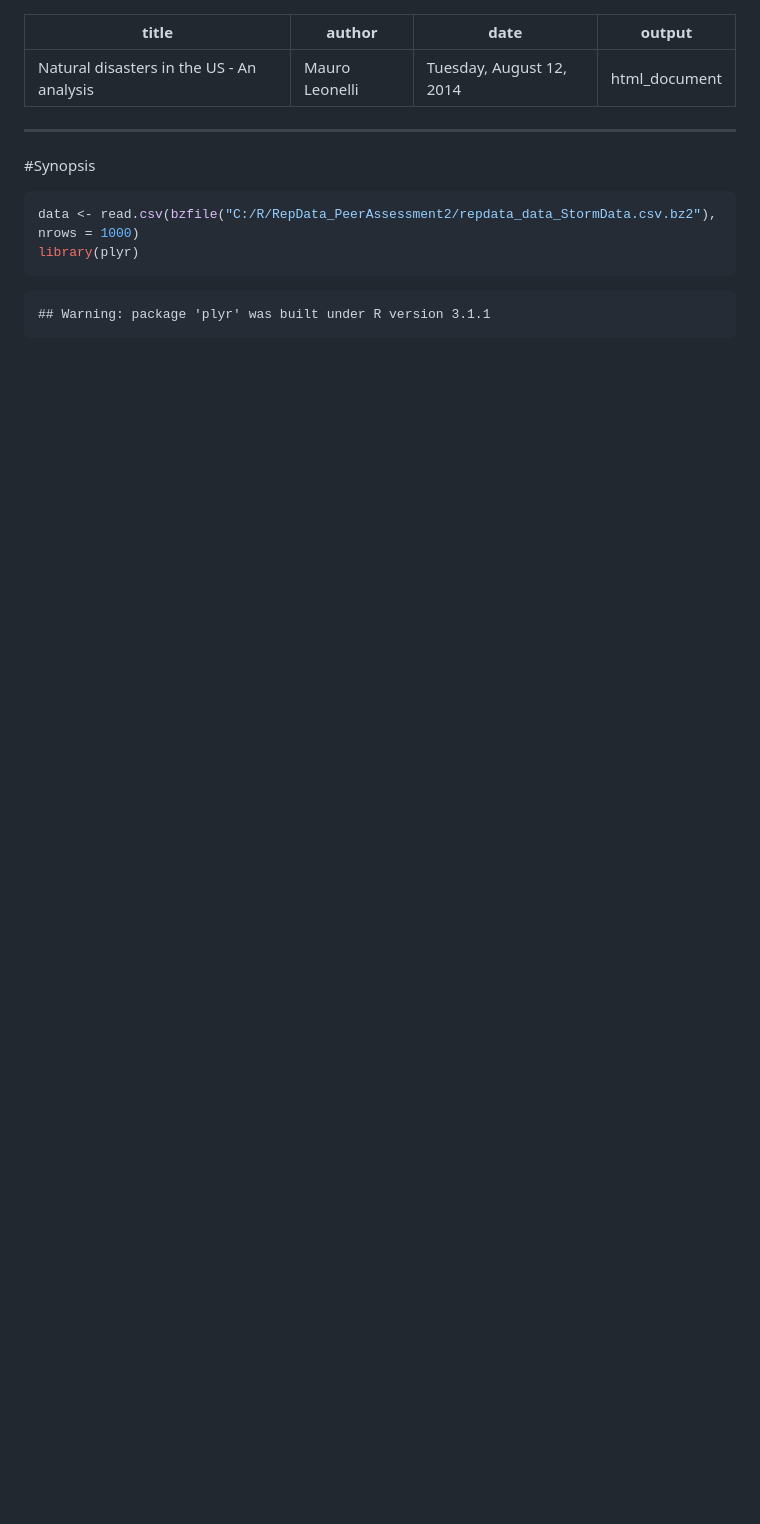
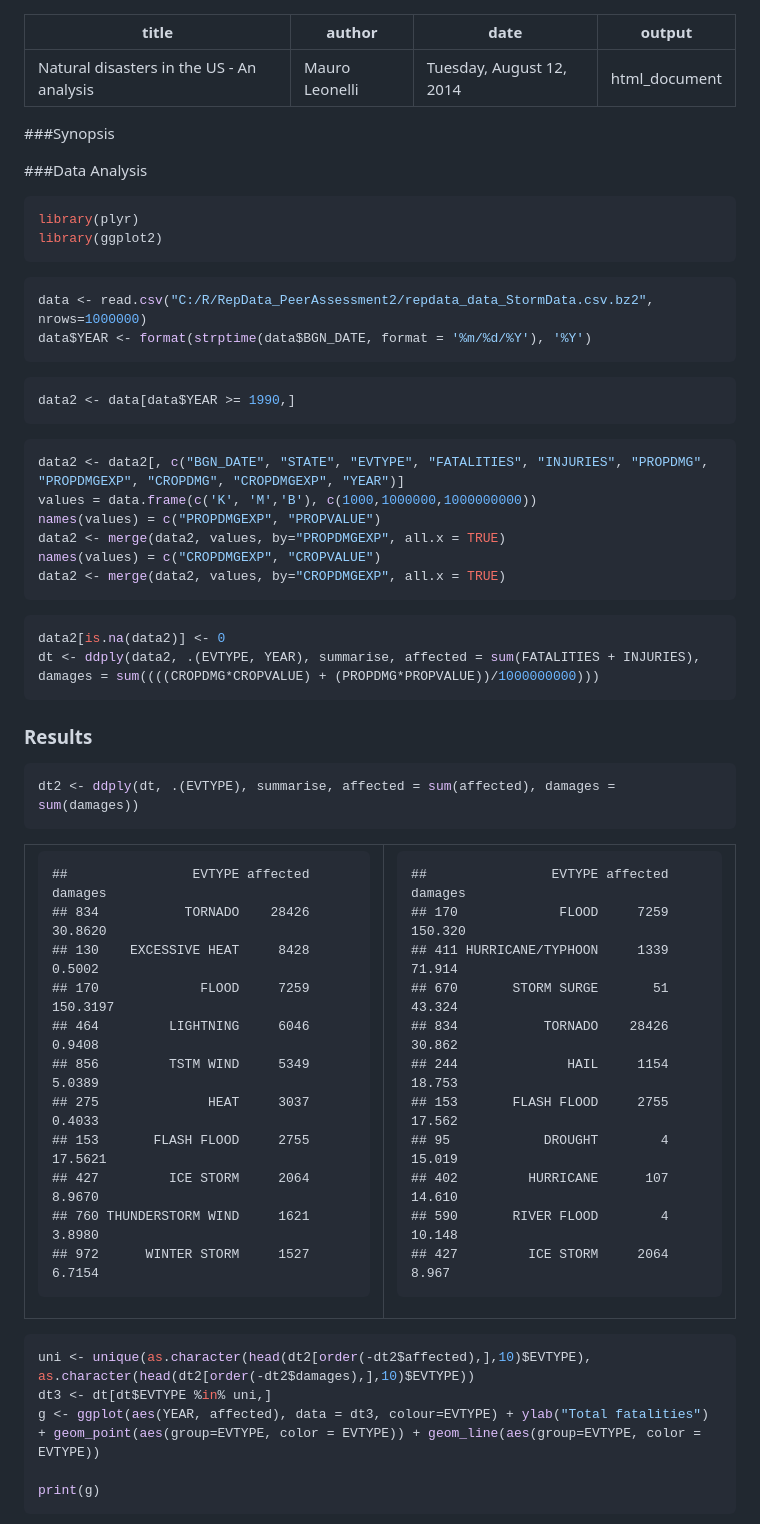
Before and after one commit to mleonelli/RepData_PeerAssessment2, a Markdown page: index.md, the part around one of its changes. Drawn GitHub-style; blank space fills up the shorter version.

Commit message:
Knitting HTML and MD - Missing Synopsis and final PDF document

````diff
--- a/index.md
+++ b/index.md
@@ -5,17 +5,87 @@ date: "Tuesday, August 12, 2014"
 output: html_document
 ---
 
-------
+###Synopsis
 
-#Synopsis
+###Data Analysis
+
+```r
+library(plyr)
+library(ggplot2)
+```
+
+```r
+data <- read.csv("C:/R/RepData_PeerAssessment2/repdata_data_StormData.csv.bz2", nrows=1000000)
+data$YEAR <- format(strptime(data$BGN_DATE, format = '%m/%d/%Y'), '%Y')
+```
+
+```r
+data2 <- data[data$YEAR >= 1990,]
+```
 
 
 ```r
-data <- read.csv(bzfile("C:/R/RepData_PeerAssessment2/repdata_data_StormData.csv.bz2"), nrows = 1000)
-library(plyr)
+data2 <- data2[, c("BGN_DATE", "STATE", "EVTYPE", "FATALITIES", "INJURIES", "PROPDMG", "PROPDMGEXP", "CROPDMG", "CROPDMGEXP", "YEAR")]
+values = data.frame(c('K', 'M','B'), c(1000,1000000,1000000000))
+names(values) = c("PROPDMGEXP", "PROPVALUE")
+data2 <- merge(data2, values, by="PROPDMGEXP", all.x = TRUE)
+names(values) = c("CROPDMGEXP", "CROPVALUE")
+data2 <- merge(data2, values, by="CROPDMGEXP", all.x = TRUE)
 ```
 
+
+```r
+data2[is.na(data2)] <- 0
+dt <- ddply(data2, .(EVTYPE, YEAR), summarise, affected = sum(FATALITIES + INJURIES), damages = sum((((CROPDMG*CROPVALUE) + (PROPDMG*PROPVALUE))/1000000000)))
 ```
-## Warning: package 'plyr' was built under R version 3.1.1
+### Results
+
+```r
+dt2 <- ddply(dt, .(EVTYPE), summarise, affected = sum(affected), damages = sum(damages))
+```
+<table>
+<tr>
+<td>
+
+```
+##                EVTYPE affected  damages
+## 834           TORNADO    28426  30.8620
+## 130    EXCESSIVE HEAT     8428   0.5002
+## 170             FLOOD     7259 150.3197
+## 464         LIGHTNING     6046   0.9408
+## 856         TSTM WIND     5349   5.0389
+## 275              HEAT     3037   0.4033
+## 153       FLASH FLOOD     2755  17.5621
+## 427         ICE STORM     2064   8.9670
+## 760 THUNDERSTORM WIND     1621   3.8980
+## 972      WINTER STORM     1527   6.7154
+```
+</td>
+<td>
+
+```
+##                EVTYPE affected damages
+## 170             FLOOD     7259 150.320
+## 411 HURRICANE/TYPHOON     1339  71.914
+## 670       STORM SURGE       51  43.324
+## 834           TORNADO    28426  30.862
+## 244              HAIL     1154  18.753
+## 153       FLASH FLOOD     2755  17.562
+## 95            DROUGHT        4  15.019
+## 402         HURRICANE      107  14.610
+## 590       RIVER FLOOD        4  10.148
+## 427         ICE STORM     2064   8.967
+```
+</td>
+</tr>
+</table>
+
+
+```r
+uni <- unique(as.character(head(dt2[order(-dt2$affected),],10)$EVTYPE), as.character(head(dt2[order(-dt2$damages),],10)$EVTYPE))
+dt3 <- dt[dt$EVTYPE %in% uni,]
+g <- ggplot(aes(YEAR, affected), data = dt3, colour=EVTYPE) + ylab("Total fatalities") + geom_point(aes(group=EVTYPE, color = EVTYPE)) + geom_line(aes(group=EVTYPE, color = EVTYPE))
+
+print(g)
 ```
 
````
Also changed, not shown: other parts of index.md (+44 -36 lines), figure/unnamed-chunk-10.png (added), figure/unnamed-chunk-9.png (added), 4 other files.
